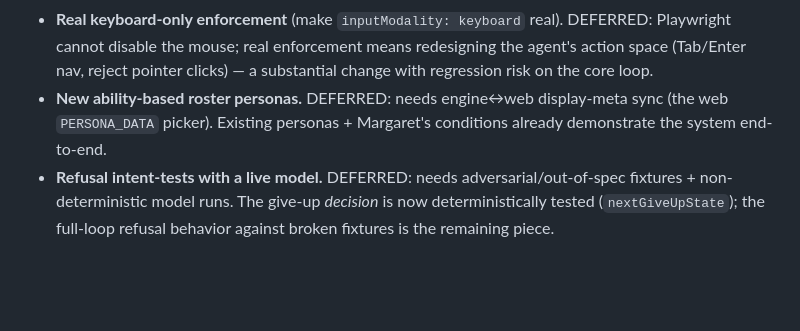
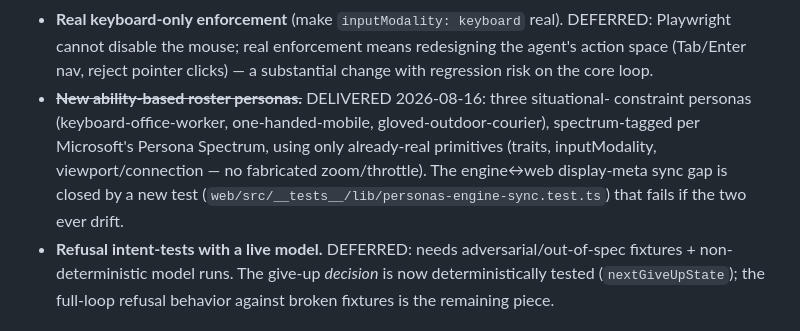
Before and after one commit to forbiddenlink/multipersonas, a Markdown page: docs/plans/2026-08-01-persona-realism-design.md, the part around the change. Drawn GitHub-style; blank space fills up the shorter version.

Commit message:
docs: mark ability-based roster personas as delivered

```diff
--- a/docs/plans/2026-08-01-persona-realism-design.md
+++ b/docs/plans/2026-08-01-persona-realism-design.md
@@ -158,9 +158,12 @@ patterns before implementing.
   Playwright cannot disable the mouse; real enforcement means redesigning the agent's
   action space (Tab/Enter nav, reject pointer clicks) — a substantial change with
   regression risk on the core loop.
-- **New ability-based roster personas.** DEFERRED: needs engine↔web display-meta sync (the
-  web `PERSONA_DATA` picker). Existing personas + Margaret's conditions already demonstrate
-  the system end-to-end.
+- ~~**New ability-based roster personas.**~~ DELIVERED 2026-08-16: three situational-
+  constraint personas (keyboard-office-worker, one-handed-mobile, gloved-outdoor-courier),
+  spectrum-tagged per Microsoft's Persona Spectrum, using only already-real primitives
+  (traits, inputModality, viewport/connection — no fabricated zoom/throttle). The
+  engine↔web display-meta sync gap is closed by a new test
+  (`web/src/__tests__/lib/personas-engine-sync.test.ts`) that fails if the two ever drift.
 - **Refusal intent-tests with a live model.** DEFERRED: needs adversarial/out-of-spec
   fixtures + non-deterministic model runs. The give-up *decision* is now deterministically
   tested (`nextGiveUpState`); the full-loop refusal behavior against broken fixtures is the
```
